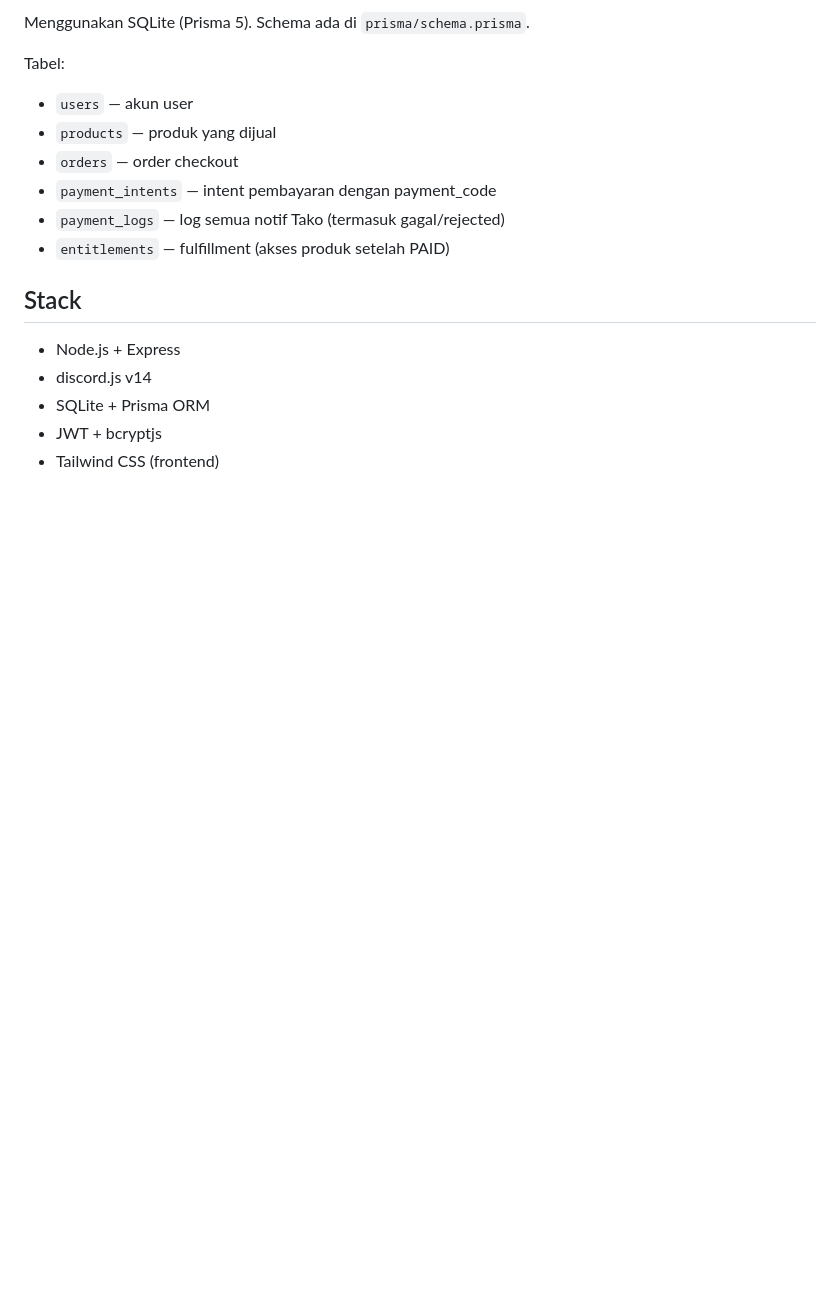
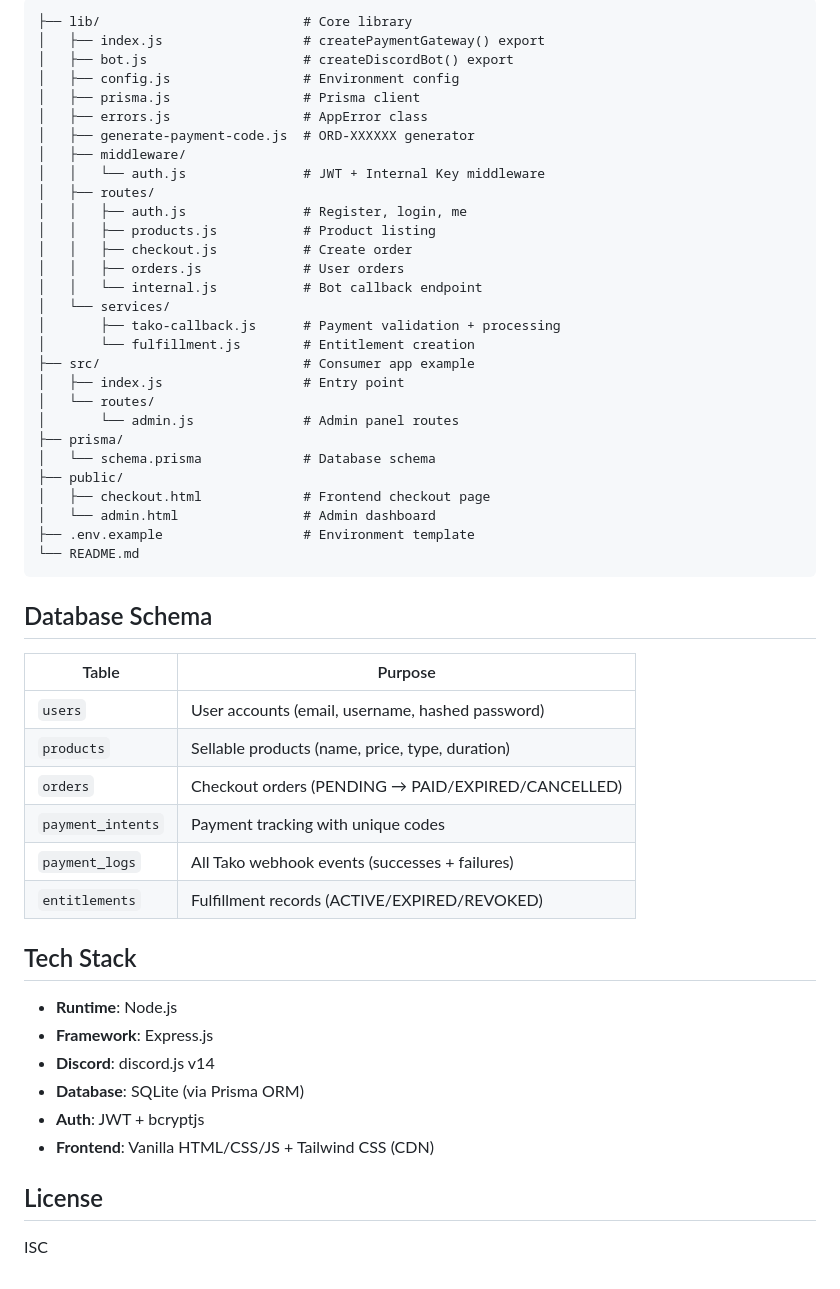
Before and after one commit to aldirahmanhh/takoPayment, a Markdown page: README.md, the part around one of its changes. GitHub-like rendering; blank space fills up the shorter version.

````diff
--- a/README.md
+++ b/README.md
@@ -109,18 +166,56 @@ createDiscordBot({
 
-Menggunakan SQLite (Prisma 5). Schema ada di `prisma/schema.prisma`.
+```
+├── lib/                          # Core library
+│   ├── index.js                  # createPaymentGateway() export
+│   ├── bot.js                    # createDiscordBot() export
+│   ├── config.js                 # Environment config
+│   ├── prisma.js                 # Prisma client
+│   ├── errors.js                 # AppError class
+│   ├── generate-payment-code.js  # ORD-XXXXXX generator
+│   ├── middleware/
+│   │   └── auth.js               # JWT + Internal Key middleware
+│   ├── routes/
+│   │   ├── auth.js               # Register, login, me
+│   │   ├── products.js           # Product listing
+│   │   ├── checkout.js           # Create order
+│   │   ├── orders.js             # User orders
+│   │   └── internal.js           # Bot callback endpoint
+│   └── services/
+│       ├── tako-callback.js      # Payment validation + processing
+│       └── fulfillment.js        # Entitlement creation
+├── src/                          # Consumer app example
+│   ├── index.js                  # Entry point
+│   └── routes/
+│       └── admin.js              # Admin panel routes
+├── prisma/
+│   └── schema.prisma             # Database schema
+├── public/
+│   ├── checkout.html             # Frontend checkout page
+│   └── admin.html                # Admin dashboard
+├── .env.example                  # Environment template
+└── README.md
+```
 
-Tabel:
-- `users` — akun user
-- `products` — produk yang dijual
-- `orders` — order checkout
-- `payment_intents` — intent pembayaran dengan payment_code
-- `payment_logs` — log semua notif Tako (termasuk gagal/rejected)
-- `entitlements` — fulfillment (akses produk setelah PAID)
+## Database Schema
 
-## Stack
+| Table | Purpose |
+|-------|---------|
+| `users` | User accounts (email, username, hashed password) |
+| `products` | Sellable products (name, price, type, duration) |
+| `orders` | Checkout orders (PENDING → PAID/EXPIRED/CANCELLED) |
+| `payment_intents` | Payment tracking with unique codes |
+| `payment_logs` | All Tako webhook events (successes + failures) |
+| `entitlements` | Fulfillment records (ACTIVE/EXPIRED/REVOKED) |
 
-- Node.js + Express
-- discord.js v14
-- SQLite + Prisma ORM
-- JWT + bcryptjs
-- Tailwind CSS (frontend)
+## Tech Stack
+
+- **Runtime**: Node.js
+- **Framework**: Express.js
+- **Discord**: discord.js v14
+- **Database**: SQLite (via Prisma ORM)
+- **Auth**: JWT + bcryptjs
+- **Frontend**: Vanilla HTML/CSS/JS + Tailwind CSS (CDN)
+
+## License
+
+ISC
````
Also changed, not shown: other parts of README.md (+105 -48 lines).
